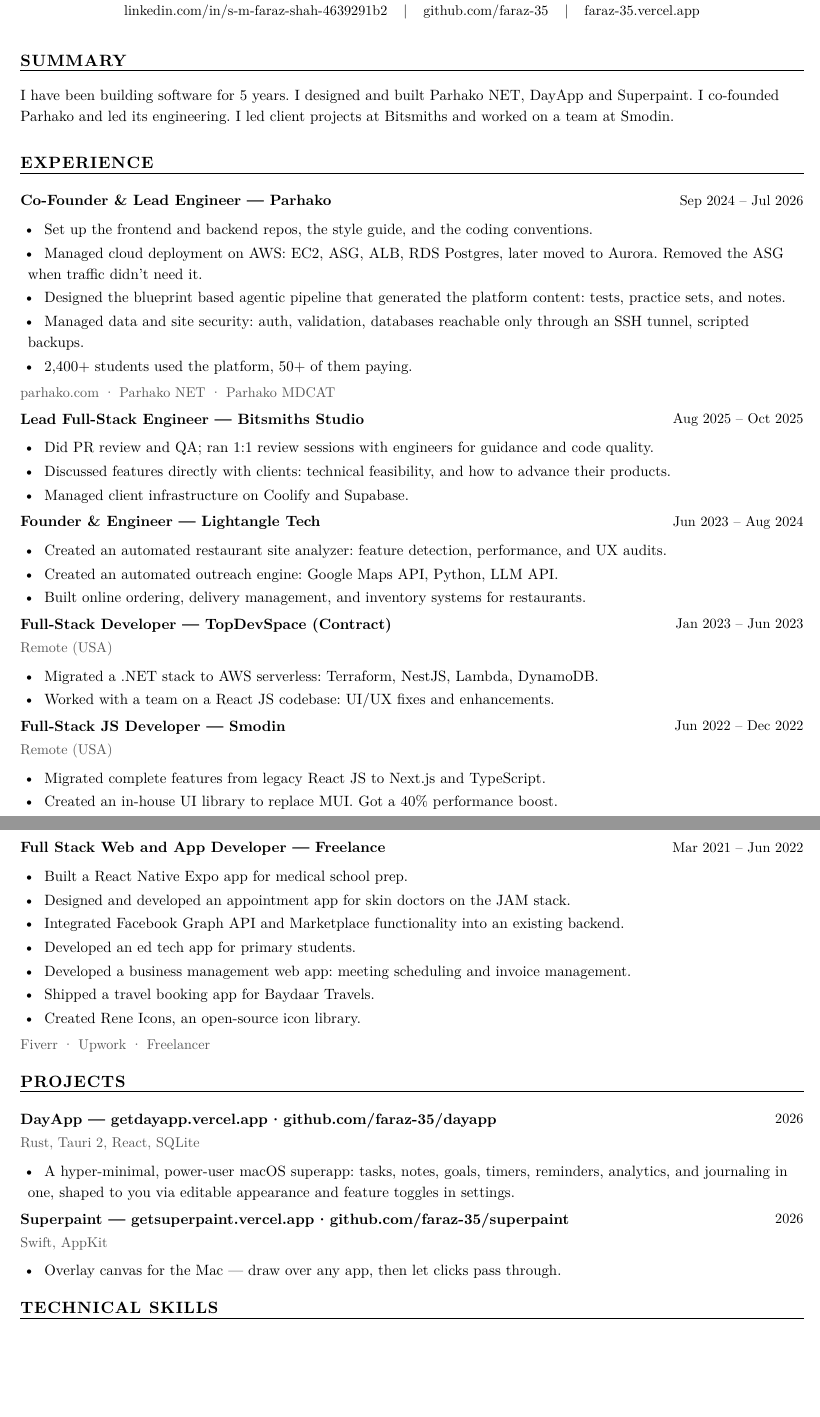
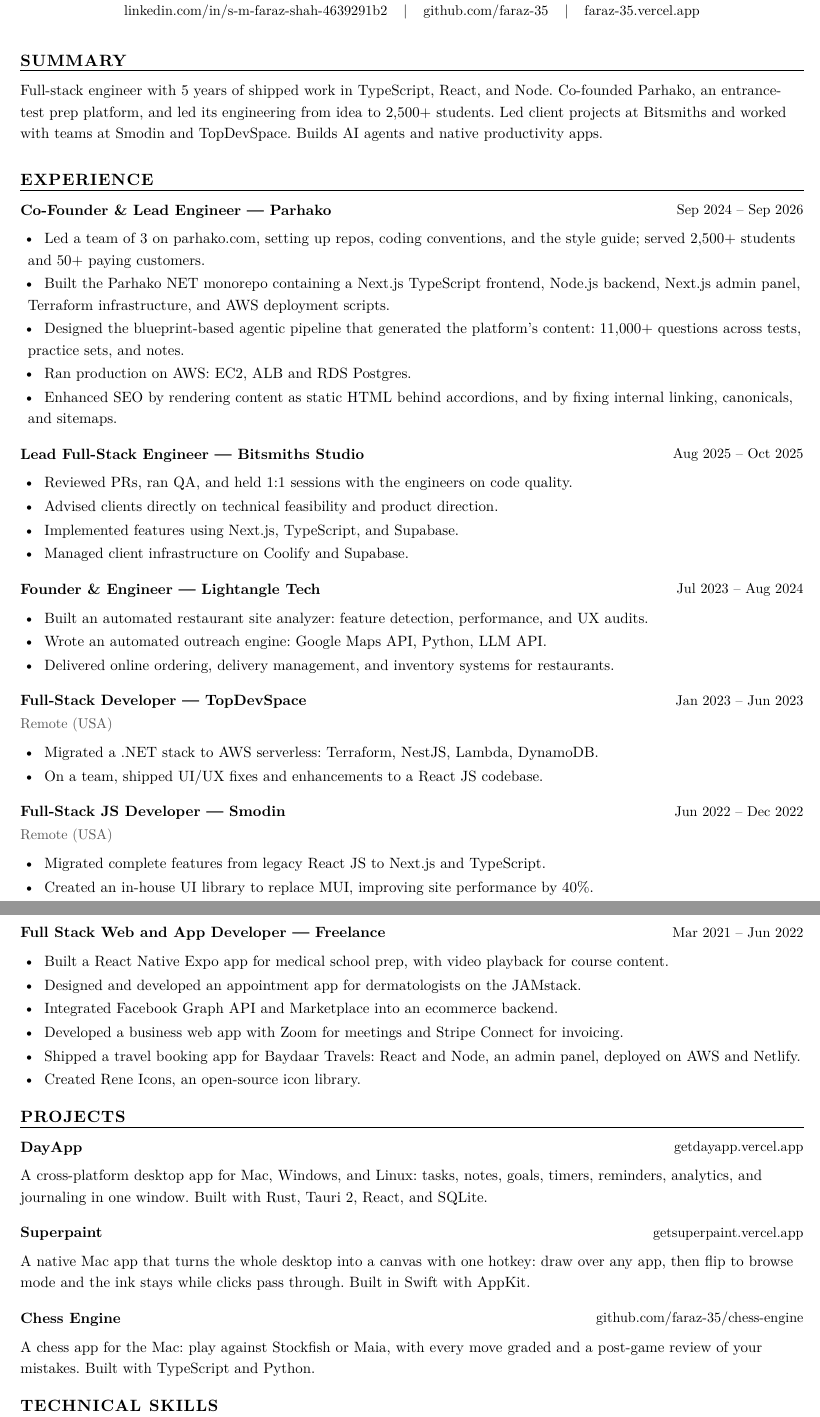
Before and after one commit to faraz-35/cv, a Typst document (faraz-resume.typ): two parts of pages 1 and 2 of 2, joined at a grey line, cut so that both start at the same text, the shorter picture padded with empty space. The pictures show the PDF file faraz-resume.pdf that the author committed with the source.

Commit message:
DeepSeek review upgrade: new summary, reworked experience bullets, SEO bullet, definitional project descriptions

```diff
--- a/faraz-resume.typ
+++ b/faraz-resume.typ
@@ -82,7 +95,7 @@
 
 #heading("Summary")
 
-I have been building software for 5 years. I designed and built Parhako NET, DayApp and Superpaint. I co-founded Parhako and led its engineering. I led client projects at Bitsmiths and worked on a team at Smodin.
+Full-stack engineer with 5 years of shipped work in TypeScript, React, and Node. Co-founded Parhako, an entrance-test prep platform, and led its engineering from idea to 2,500+ students. Led client projects at Bitsmiths and worked with teams at Smodin and TopDevSpace. Builds AI agents and native productivity apps.
 
 // ============================================================
 // EXPERIENCE  (site copy, verbatim)
@@ -94,43 +107,51 @@
   [Co-Founder & Lead Engineer],
   [Parhako],
   none,
-  [Sep 2024 – Jul 2026],
-  [Set up the frontend and backend repos, the style guide, and the coding conventions.],
-  [Managed cloud deployment on AWS: EC2, ASG, ALB, RDS Postgres, later moved to Aurora. Removed the ASG when traffic didn't need it.],
-  [Designed the blueprint based agentic pipeline that generated the platform content: tests, practice sets, and notes.],
-  [Managed data and site security: auth, validation, databases reachable only through an SSH tunnel, scripted backups.],
-  [2,400+ students used the platform, 50+ of them paying.],
-  note: [parhako.com · Parhako NET · Parhako MDCAT],
+  [Sep 2024 – Sep 2026],
+  [Led a team of 3 on parhako.com, setting up repos, coding conventions, and the style guide; served 2,500+ students and 50+ paying customers.],
+  [Built the Parhako NET monorepo containing a Next.js TypeScript frontend, Node.js backend, Next.js admin panel, Terraform infrastructure, and AWS deployment scripts.],
+  [Designed the blueprint-based agentic pipeline that generated the platform's content: 11,000+ questions across tests, practice sets, and notes.],
+  [Ran production on AWS: EC2, ALB and RDS Postgres.],
+  [Enhanced SEO by rendering content as static HTML behind accordions, and by fixing internal linking, canonicals, and sitemaps.],
 )
+
+#entry_gap
 
 #entry(
   [Lead Full-Stack Engineer],
   [Bitsmiths Studio],
   none,
   [Aug 2025 – Oct 2025],
-  [Did PR review and QA; ran 1:1 review sessions with engineers for guidance and code quality.],
-  [Discussed features directly with clients: technical feasibility, and how to advance their products.],
+  [Reviewed PRs, ran QA, and held 1:1 sessions with the engineers on code quality.],
+  [Advised clients directly on technical feasibility and product direction.],
+  [Implemented features using Next.js, TypeScript, and Supabase.],
   [Managed client infrastructure on Coolify and Supabase.],
 )
+
+#entry_gap
 
 #entry(
   [Founder & Engineer],
   [Lightangle Tech],
   none,
-  [Jun 2023 – Aug 2024],
-  [Created an automated restaurant site analyzer: feature detection, performance, and UX audits.],
-  [Created an automated outreach engine: Google Maps API, Python, LLM API.],
-  [Built online ordering, delivery management, and inventory systems for restaurants.],
+  [Jul 2023 – Aug 2024],
+  [Built an automated restaurant site analyzer: feature detection, performance, and UX audits.],
+  [Wrote an automated outreach engine: Google Maps API, Python, LLM API.],
+  [Delivered online ordering, delivery management, and inventory systems for restaurants.],
 )
+
+#entry_gap
 
 #entry(
   [Full-Stack Developer],
-  [TopDevSpace (Contract)],
+  [TopDevSpace],
   [Remote (USA)],
   [Jan 2023 – Jun 2023],
   [Migrated a .NET stack to AWS serverless: Terraform, NestJS, Lambda, DynamoDB.],
-  [Worked with a team on a React JS codebase: UI/UX fixes and enhancements.],
+  [On a team, shipped UI/UX fixes and enhancements to a React JS codebase.],
 )
+
+#entry_gap
 
 #entry(
   [Full-Stack JS Developer],
@@ -138,34 +159,30 @@
   [Remote (USA)],
   [Jun 2022 – Dec 2022],
   [Migrated complete features from legacy React JS to Next.js and TypeScript.],
-  [Created an in-house UI library to replace MUI. Got a 40% performance boost.],
-  [Upgraded the site UI to the new Figma design.],
+  [Created an in-house UI library to replace MUI, improving site performance by 40%.],
+  [Implemented the Figma redesign across the site.],
 )
+
+#entry_gap
 
 #entry(
   [Full Stack Web and App Developer],
   [Freelance],
   none,
   [Mar 2021 – Jun 2022],
-  [Built a React Native Expo app for medical school prep.],
-  [Designed and developed an appointment app for skin doctors on the JAM stack.],
-  [Integrated Facebook Graph API and Marketplace functionality into an existing backend.],
-  [Developed an ed tech app for primary students.],
-  [Developed a business management web app: meeting scheduling and invoice management.],
-  [Shipped a travel booking app for Baydaar Travels.],
+  [Built a React Native Expo app for medical school prep, with video playback for course content.],
+  [Designed and developed an appointment app for dermatologists on the JAMstack.],
+  [Integrated Facebook Graph API and Marketplace into an ecommerce backend.],
+  [Developed a business web app with Zoom for meetings and Stripe Connect for invoicing.],
+  [Shipped a travel booking app for Baydaar Travels: React and Node, an admin panel, deployed on AWS and Netlify.],
   [Created Rene Icons, an open-source icon library.],
-  note: [Fiverr · Upwork · Freelancer],
 )
 
 // ============================================================
 // PROJECTS  (site copy: only the two shipped-for-others apps)
 // ============================================================
 
-#heading("Projects")
+#heading("Projects", gap: 0.7em)
 
 #entry(
   [DayApp],
-  [#link("https://getdayapp.vercel.app")[getdayapp.vercel.app] · #link("https://github.com/faraz-35/dayapp")[github.com/faraz-35/dayapp]],
-  [Rust, Tauri 2, React, SQLite],
-  [2026],
-  [A hyper-minimal, power-user macOS superapp: tasks, notes, goals, timers, reminders, analytics, and journaling in one, shaped to you via editable appearance and feature toggles in settings.],
@@ -172,8 +192,7 @@
+  [A cross-platform desktop app for Mac, Windows, and Linux: tasks, notes, goals, timers, reminders, analytics, and journaling in one window. Built with Rust, Tauri 2, React, and SQLite.],
 )
+
+#entry_gap
 
 #entry(
   [Superpaint],
-  [#link("https://getsuperpaint.vercel.app")[getsuperpaint.vercel.app] · #link("https://github.com/faraz-35/superpaint")[github.com/faraz-35/superpaint]],
-  [Swift, AppKit],
-  [2026],
-  [Overlay canvas for the Mac — draw over any app, then let clicks pass through.],
@@ -180,3 +202,14 @@
+  [A native Mac app that turns the whole desktop into a canvas with one hotkey: draw over any app, then flip to browse mode and the ink stays while clicks pass through. Built in Swift with AppKit.],
+)
+
+#entry_gap
+
+#entry(
+  [Chess Engine],
+  none,
+  none,
+  [#link("https://github.com/faraz-35/chess-engine")[github.com/faraz-35/chess-engine]],
+  [A chess app for the Mac: play against Stockfish or Maia, with every move graded and a post-game review of your mistakes. Built with TypeScript and Python.],
 )
 
 // ============================================================
@@ -190,10 +223,11 @@
   #body
 ]
 
-// Rows live in their own tighter-spacing scope so section gaps stay generous
+// Row gaps are explicit spacers so their spacing can't leak above the first row
 #[
-  #set par(spacing: 0.65em)
   #skillrow("Languages:", [TypeScript, JavaScript, Python, SQL])
+  #row_gap
   #skillrow("Frontend:", [React, Next.js, React Native Expo, Tailwind CSS, TanStack Query])
+  #row_gap
   #skillrow("Backend:", [Node.js, Express, GraphQL, Supabase, Prisma])
-  #skillrow("Databases:", [PostgreSQL, DynamoDB])
+  #row_gap
```
Also changed, not shown: faraz-resume.pdf, faraz-resume.typ (48 more changed lines).
